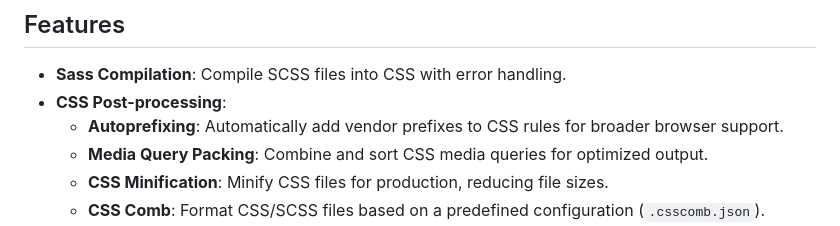
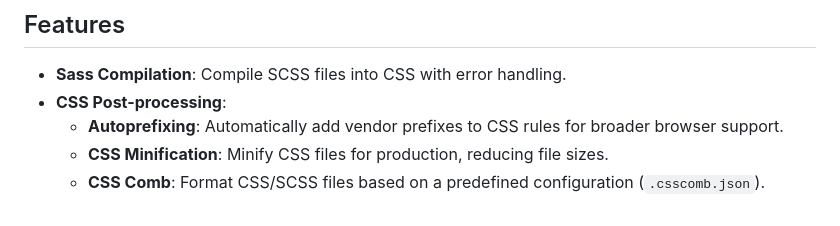
Before and after one commit to RohoCS/gulp, a Markdown page: README.md, the part around the change. Rendered like a GitHub page.

```diff
--- a/README.md
+++ b/README.md
@@ -7,7 +7,6 @@ This is a modern front-end development boilerplate powered by Gulp. It's designe
 *   **Sass Compilation**: Compile SCSS files into CSS with error handling.
 *   **CSS Post-processing**:
     *   **Autoprefixing**: Automatically add vendor prefixes to CSS rules for broader browser support.
-    *   **Media Query Packing**: Combine and sort CSS media queries for optimized output.
     *   **CSS Minification**: Minify CSS files for production, reducing file sizes.
     *   **CSS Comb**: Format CSS/SCSS files based on a predefined configuration (`.csscomb.json`).
 *   **Pug Templating**: Compile Pug (formerly Jade) files into HTML.
```
